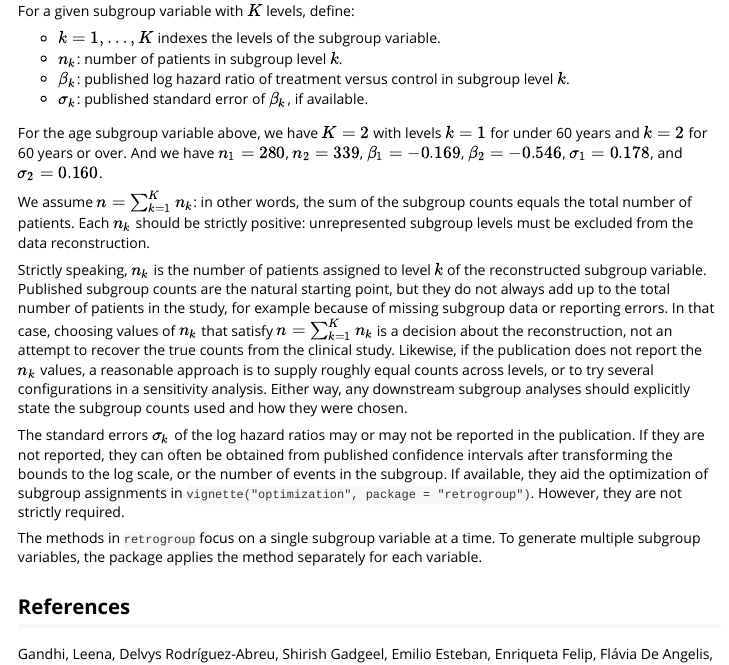
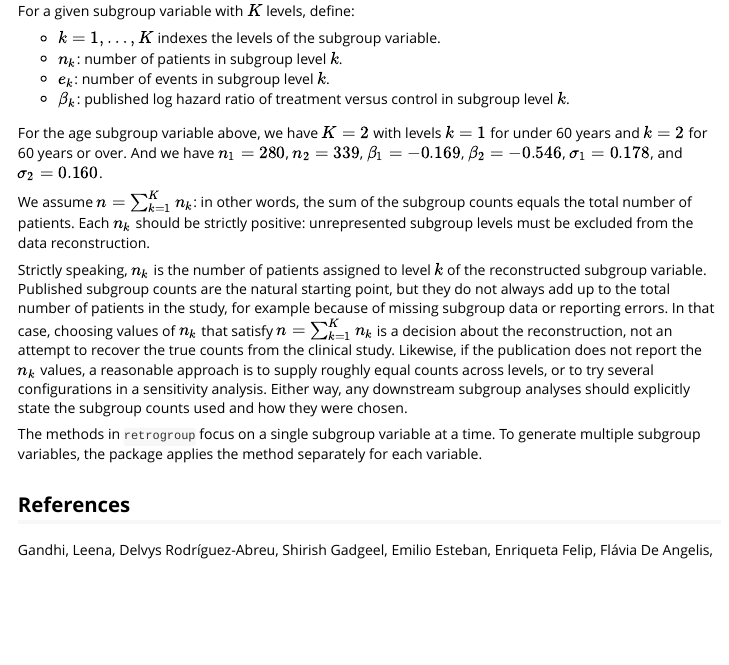
Before and after one commit to wlandau/retrogroup, an R Markdown document (vignettes/framing.Rmd): the page in a window 1100 px wide, from 1960 px down. Rendered offline with R 4.5, knitr and Pandoc, with nearby package versions.

Commit message:
start reframing framing.Rmd

```diff
--- a/vignettes/framing.Rmd
+++ b/vignettes/framing.Rmd
@@ -110,8 +110,8 @@ For a given subgroup variable with $K$ levels, define:
 
 * $k = 1, \ldots, K$ indexes the levels of the subgroup variable.
 * $n_k$: number of patients in subgroup level $k$.
+* $e_k$: number of events in subgroup level $k$.
 * $\beta_k$: published log hazard ratio of treatment versus control in subgroup level $k$.
-* $\sigma_k$: published standard error of $\beta_k$, if available.
 
 For the age subgroup variable above, we have $K = 2$ with levels $k = 1$ for under 60 years and $k = 2$ for 60 years or over.
 And we have $n_1 = 280$, $n_2 = 339$, $\beta_1 = -0.169$, $\beta_2 = -0.546$, $\sigma_1 = 0.178$, and $\sigma_2 = 0.160$.
@@ -125,10 +125,6 @@ In that case, choosing values of $n_k$ that satisfy $n = \sum_{k = 1}^K n_k$ is
 Likewise, if the publication does not report the $n_k$ values, a reasonable approach is to supply roughly equal counts across levels, or to try several configurations in a sensitivity analysis.
 Either way, any downstream subgroup analyses should explicitly state the subgroup counts used and how they were chosen.
 
-The standard errors $\sigma_k$ of the log hazard ratios may or may not be reported in the publication.
-If they are not reported, they can often be obtained from published confidence intervals after transforming the bounds to the log scale, or the number of events in the subgroup.
-If available, they aid the optimization of subgroup assignments in `vignette("optimization", package = "retrogroup")`.
-However, they are not strictly required.
 
 The methods in `retrogroup` focus on a single subgroup variable at a time.
 To generate multiple subgroup variables, the package applies the method separately for each variable.
```
